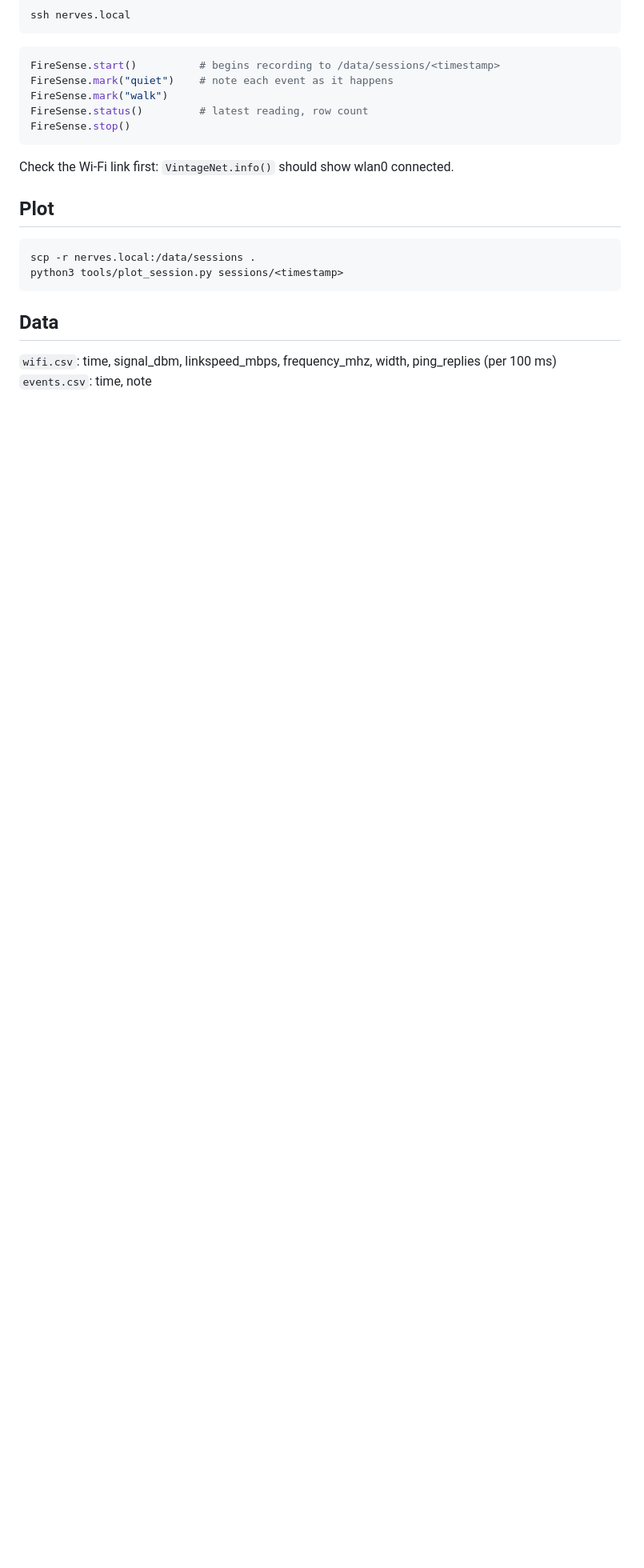
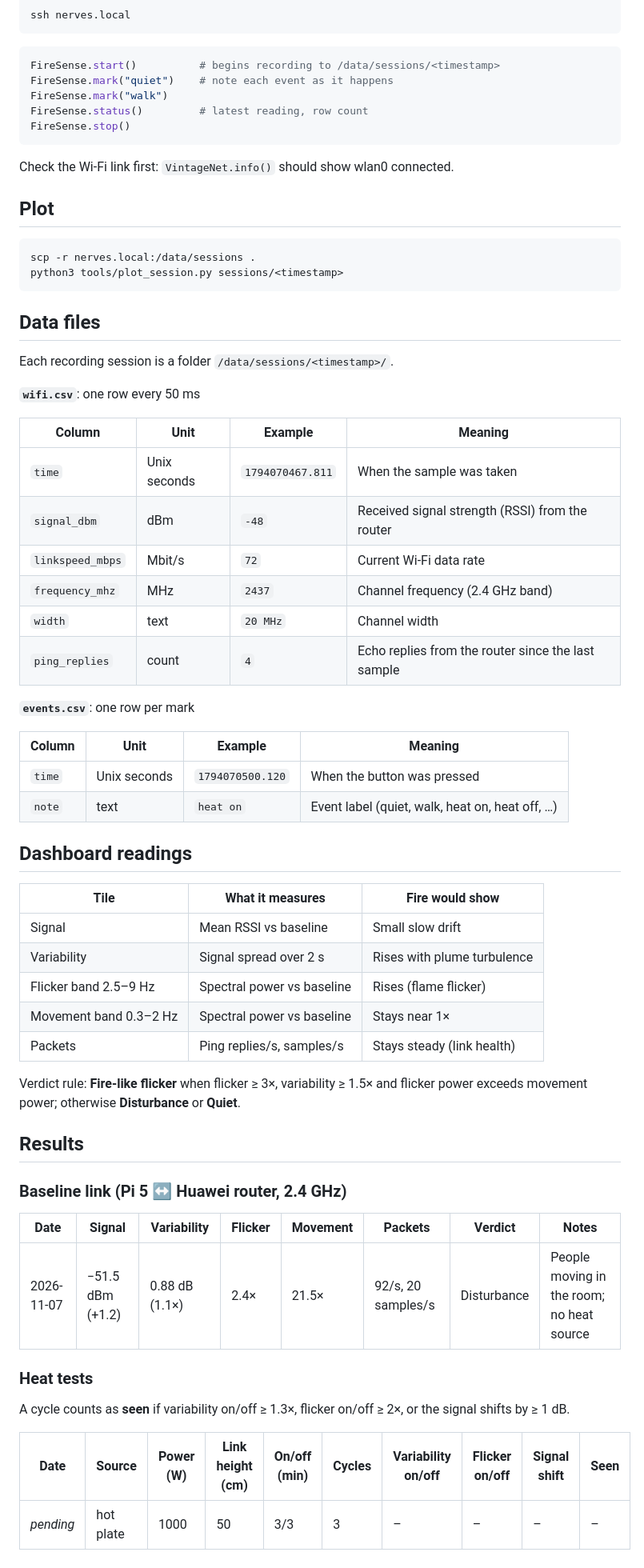
Before and after one commit to MosesMuiru/FireSense, a Markdown page: README.md, the part around one of its changes. Shown at 80% size. GitHub-like rendering; blank space fills up the shorter version.

Commit message:
docs: add data tables, results and dashboard screenshot to README
Co-Authored-By: Claude Opus 5.5 <noreply@anthropic.com>

````diff
--- a/README.md
+++ b/README.md
@@ -47,7 +49,54 @@ scp -r nerves.local:/data/sessions .
 python3 tools/plot_session.py sessions/<timestamp>
 ```
 
-## Data
+## Data files
 
-`wifi.csv`: time, signal_dbm, linkspeed_mbps, frequency_mhz, width, ping_replies (per 100 ms)
-`events.csv`: time, note
+Each recording session is a folder `/data/sessions/<timestamp>/`.
+
+**`wifi.csv`**: one row every 50 ms
+
+| Column | Unit | Example | Meaning |
+|---|---|---|---|
+| `time` | Unix seconds | `1794070467.811` | When the sample was taken |
+| `signal_dbm` | dBm | `-48` | Received signal strength (RSSI) from the router |
+| `linkspeed_mbps` | Mbit/s | `72` | Current Wi-Fi data rate |
+| `frequency_mhz` | MHz | `2437` | Channel frequency (2.4 GHz band) |
+| `width` | text | `20 MHz` | Channel width |
+| `ping_replies` | count | `4` | Echo replies from the router since the last sample |
+
+**`events.csv`**: one row per mark
+
+| Column | Unit | Example | Meaning |
+|---|---|---|---|
+| `time` | Unix seconds | `1794070500.120` | When the button was pressed |
+| `note` | text | `heat on` | Event label (quiet, walk, heat on, heat off, …) |
+
+## Dashboard readings
+
+| Tile | What it measures | Fire would show |
+|---|---|---|
+| Signal | Mean RSSI vs baseline | Small slow drift |
+| Variability | Signal spread over 2 s | Rises with plume turbulence |
+| Flicker band 2.5–9 Hz | Spectral power vs baseline | Rises (flame flicker) |
+| Movement band 0.3–2 Hz | Spectral power vs baseline | Stays near 1× |
+| Packets | Ping replies/s, samples/s | Stays steady (link health) |
+
+Verdict rule: **Fire-like flicker** when flicker ≥ 3×, variability ≥ 1.5× and
+flicker power exceeds movement power; otherwise **Disturbance** or **Quiet**.
+
+## Results
+
+### Baseline link (Pi 5 ↔ Huawei router, 2.4 GHz)
+
+| Date | Signal | Variability | Flicker | Movement | Packets | Verdict | Notes |
+|---|---|---|---|---|---|---|---|
+| 2026-11-07 | −51.5 dBm (+1.2) | 0.88 dB (1.1×) | 2.4× | 21.5× | 92/s, 20 samples/s | Disturbance | People moving in the room; no heat source |
+
+### Heat tests
+
+A cycle counts as **seen** if variability on/off ≥ 1.3×, flicker on/off ≥ 2×,
+or the signal shifts by ≥ 1 dB.
+
+| Date | Source | Power (W) | Link height (cm) | On/off (min) | Cycles | Variability on/off | Flicker on/off | Signal shift | Seen |
+|---|---|---|---|---|---|---|---|---|---|
+| _pending_ | hot plate | 1000 | 50 | 3/3 | 3 | – | – | – | – |
````
Also changed, not shown: other parts of README.md (+3 -1 lines), docs/dashboard.jpg (added).
